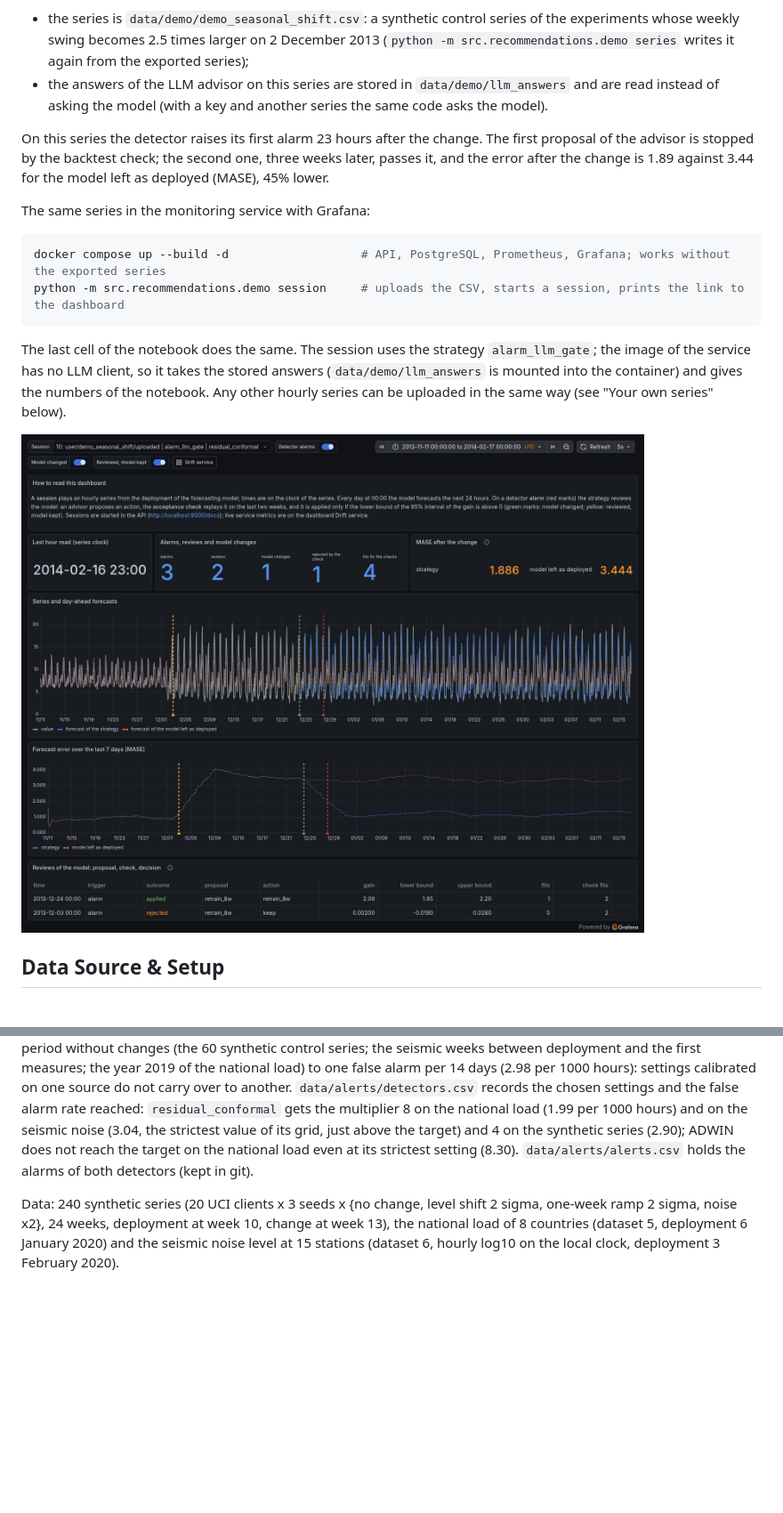
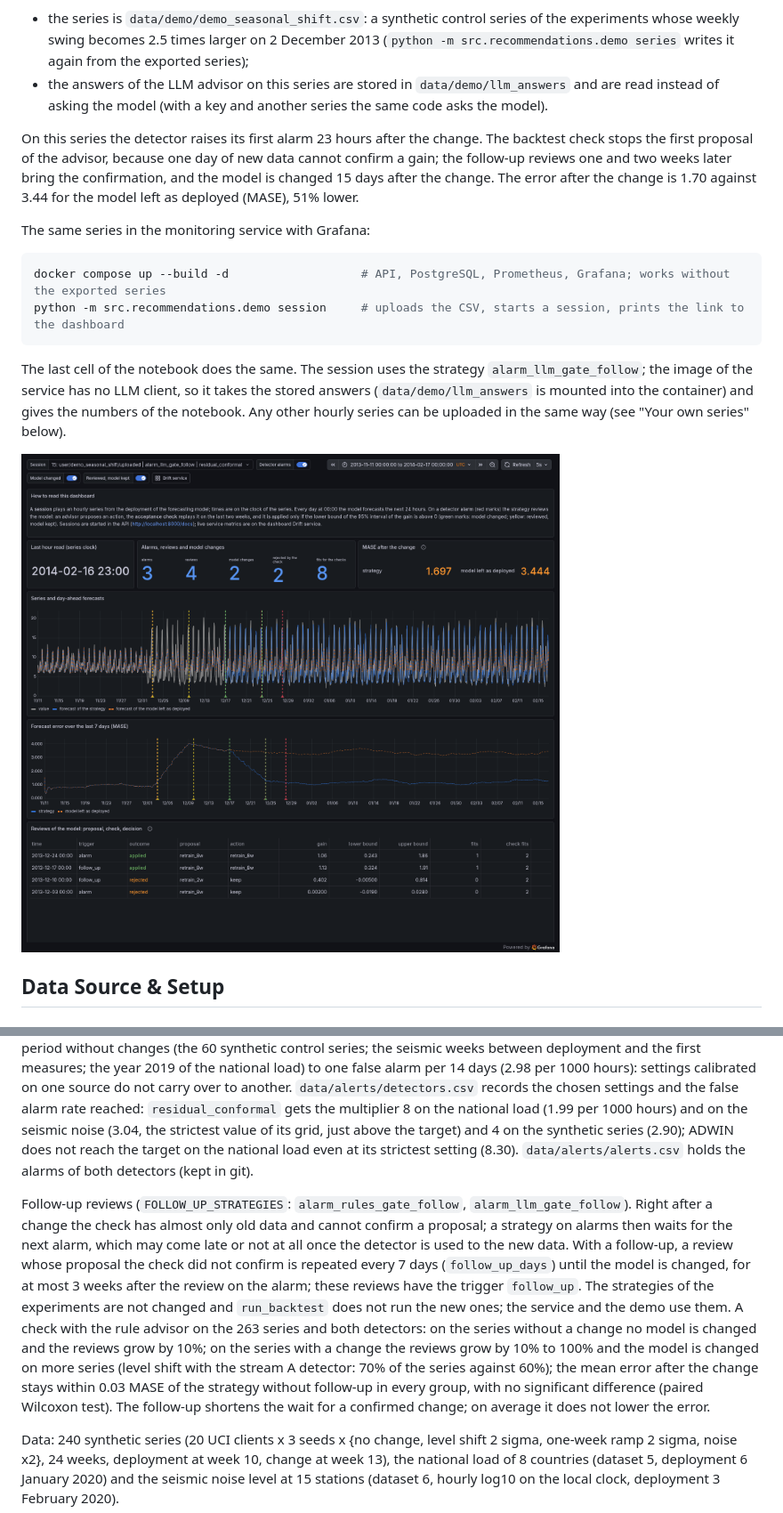
Before and after one commit to ElizPery/seasonality-drift-llm-backtest, a Markdown page: README.md, 2 parts joined by grey strips. Shown at 89% size. Rendered like a GitHub page; pictures changed too: docs/images/grafana_demo_series.png; blank space fills up the shorter version.

````diff
--- a/README.md
+++ b/README.md
@@ -80,9 +80,10 @@ It needs no data download and no API key:
 - the answers of the LLM advisor on this series are stored in `data/demo/llm_answers` and are read instead of asking
   the model (with a key and another series the same code asks the model).
 
-On this series the detector raises its first alarm 23 hours after the change. The first proposal of the advisor is
-stopped by the backtest check; the second one, three weeks later, passes it, and the error after the change is 1.89
-against 3.44 for the model left as deployed (MASE), 45% lower.
+On this series the detector raises its first alarm 23 hours after the change. The backtest check stops the first
+proposal of the advisor, because one day of new data cannot confirm a gain; the follow-up reviews one and two weeks
+later bring the confirmation, and the model is changed 15 days after the change. The error after the change is 1.70
+against 3.44 for the model left as deployed (MASE), 51% lower.
 
 The same series in the monitoring service with Grafana:
 
@@ -91,7 +92,7 @@ docker compose up --build -d                   # API, PostgreSQL, Prometheus, Gr
 python -m src.recommendations.demo session     # uploads the CSV, starts a session, prints the link to the dashboard
 ```
 
-The last cell of the notebook does the same. The session uses the strategy `alarm_llm_gate`; the image of the service
+The last cell of the notebook does the same. The session uses the strategy `alarm_llm_gate_follow`; the image of the service
 has no LLM client, so it takes the stored answers (`data/demo/llm_answers` is mounted into the container) and gives
 the numbers of the notebook. Any other hourly series can be uploaded in the same way (see "Your own series" below).
 
@@ -292,6 +293,18 @@ per 1000 hours) and on the seismic noise (3.04, the strictest value of its grid,
 synthetic series (2.90); ADWIN does not reach the target on the national load even at its strictest setting (8.30).
 `data/alerts/alerts.csv` holds the alarms of both detectors (kept in git).
 
+Follow-up reviews (`FOLLOW_UP_STRATEGIES`: `alarm_rules_gate_follow`, `alarm_llm_gate_follow`). Right after a change
+the check has almost only old data and cannot confirm a proposal; a strategy on alarms then waits for the next alarm,
+which may come late or not at all once the detector is used to the new data. With a follow-up, a review whose proposal
+the check did not confirm is repeated every 7 days (`follow_up_days`) until the model is changed, for at most 3 weeks
+after the review on the alarm; these reviews have the trigger `follow_up`. The strategies of the experiments are not
+changed and `run_backtest` does not run the new ones; the service and the demo use them. A check with the rule advisor
+on the 263 series and both detectors: on the series without a change no model is changed and the reviews grow by 10%;
+on the series with a change the reviews grow by 10% to 100% and the model is changed on more series (level shift with
+the stream A detector: 70% of the series against 60%); the mean error after the change stays within 0.03 MASE of the
+strategy without follow-up in every group, with no significant difference (paired Wilcoxon test). The follow-up
+shortens the wait for a confirmed change; on average it does not lower the error.
+
 Data: 240 synthetic series (20 UCI clients x 3 seeds x {no change, level shift 2 sigma, one-week ramp 2 sigma,
 noise x2}, 24 weeks, deployment at week 10, change at week 13), the national load of 8 countries (dataset 5,
 deployment 6 January 2020) and the seismic noise level at 15 stations (dataset 6, hourly log10 on the local clock,
````
Also changed, not shown: 8 other files.
